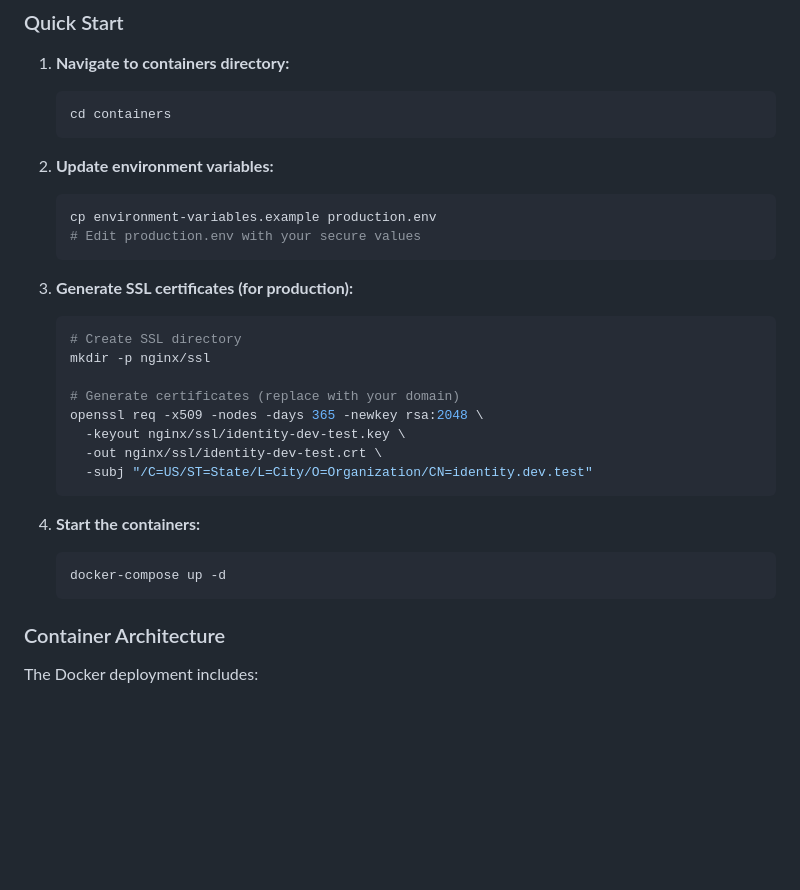
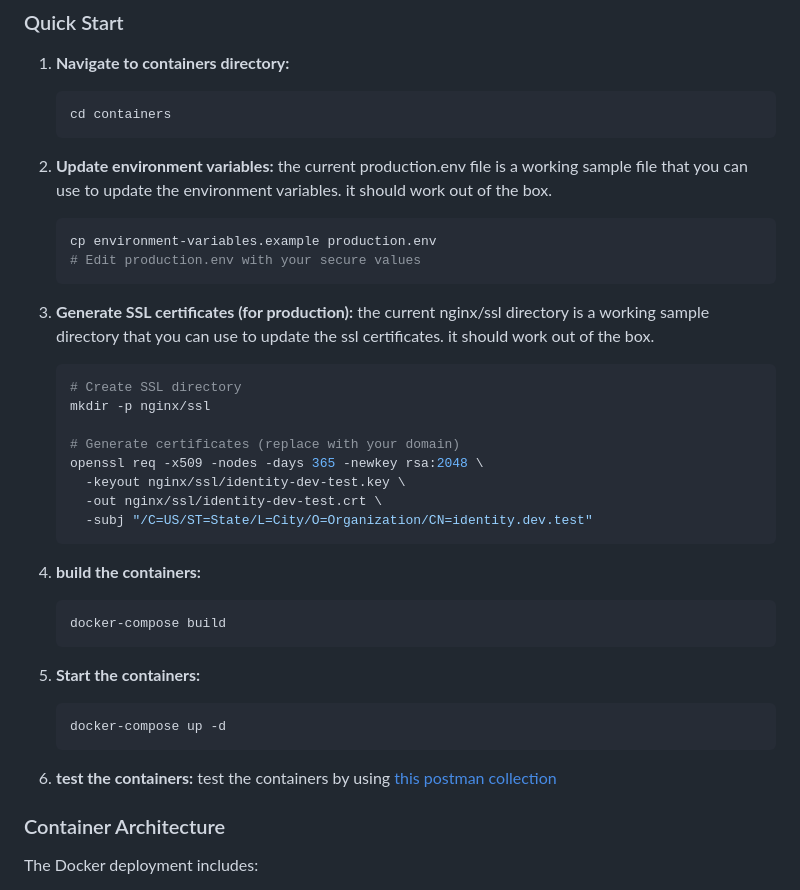
Before and after one commit to gnairooze/simple-identity-server, a Markdown page: README.md, the part around the change. Drawn GitHub-style; blank space fills up the shorter version.

Commit message:
update readme: add build containers and test containers

````diff
--- a/README.md
+++ b/README.md
@@ -204,12 +204,16 @@ The application will be available at:
    ```
 
 2. **Update environment variables:**
+   the current production.env file is a working sample file that you can use to update the environment variables. it should work out of the box.
+
    ```bash
    cp environment-variables.example production.env
    # Edit production.env with your secure values
    ```
 
-3. **Generate SSL certificates (for production):**
+4. **Generate SSL certificates (for production):**
+   the current nginx/ssl directory is a working sample directory that you can use to update the ssl certificates. it should work out of the box.
+
    ```bash
    # Create SSL directory
    mkdir -p nginx/ssl
@@ -221,10 +225,18 @@ The application will be available at:
      -subj "/C=US/ST=State/L=City/O=Organization/CN=identity.dev.test"
    ```
 
-4. **Start the containers:**
+6. **build the containers:**
+   ```bash
+   docker-compose build
+   ```
+
+7. **Start the containers:**
    ```bash
    docker-compose up -d
    ```
+
+8. **test the containers:**
+   test the containers by using [this postman collection](docs/SimpleIdentityServer.postman_collection.json)
 
 ### Container Architecture
 
````
